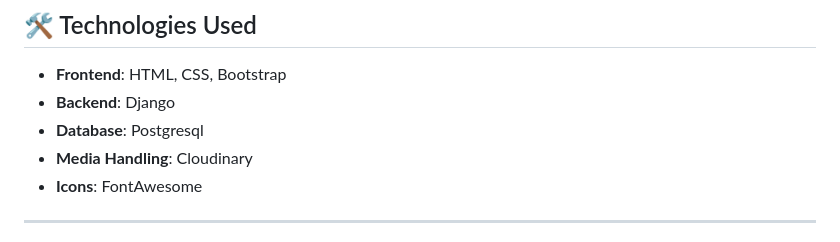
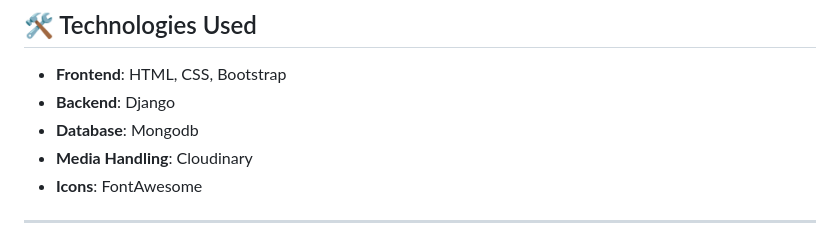
Before and after one commit to siddharthapal8240/MediaHub, a Markdown page: README.md, the part around the change. Rendered like a GitHub page.

```diff
--- a/README.md
+++ b/README.md
@@ -36,7 +36,7 @@ Here are representations of MediaHub across various devices:
 ## 🛠️ Technologies Used
 - **Frontend**: HTML, CSS, Bootstrap
 - **Backend**: Django
-- **Database**: Postgresql
+- **Database**: Mongodb
 - **Media Handling**: Cloudinary
 - **Icons**: FontAwesome
 
```
